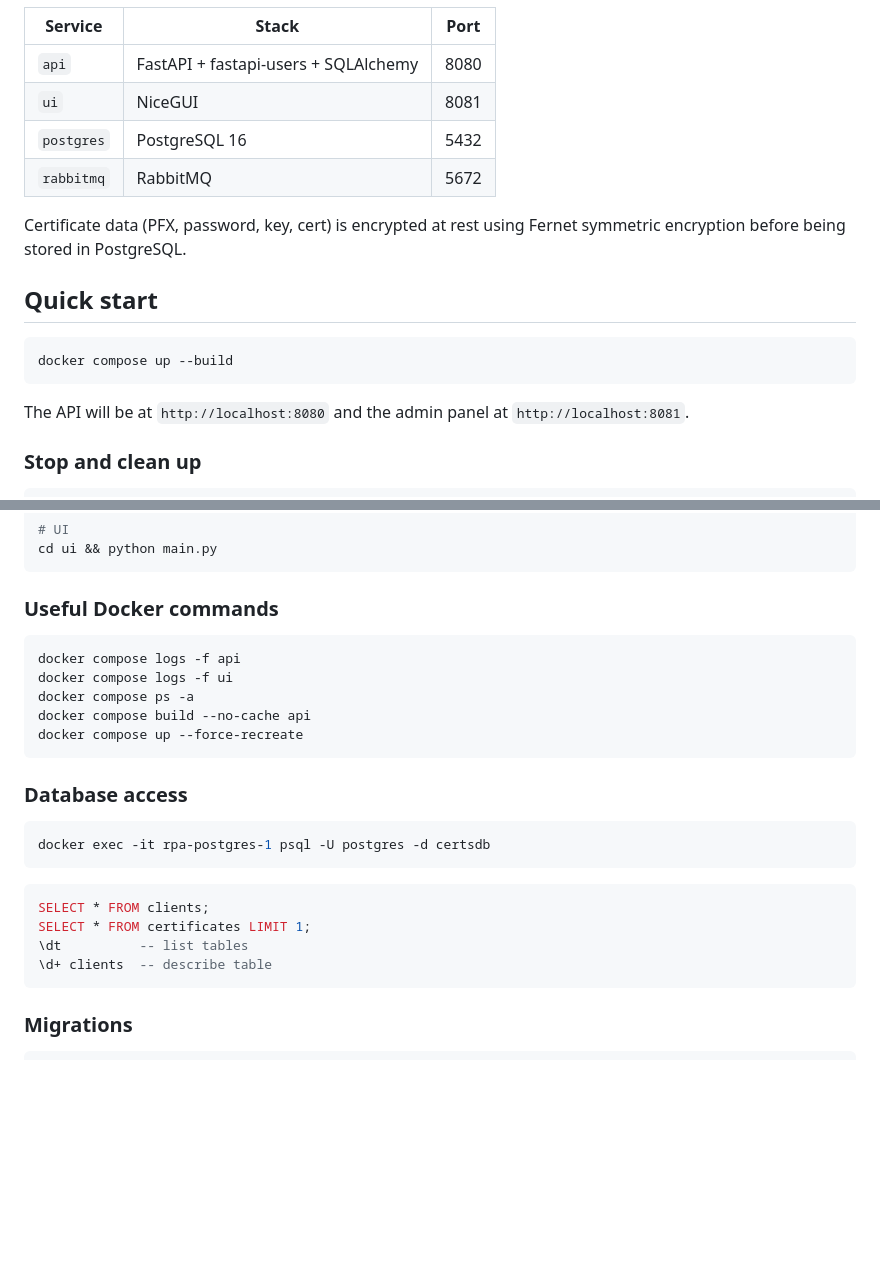
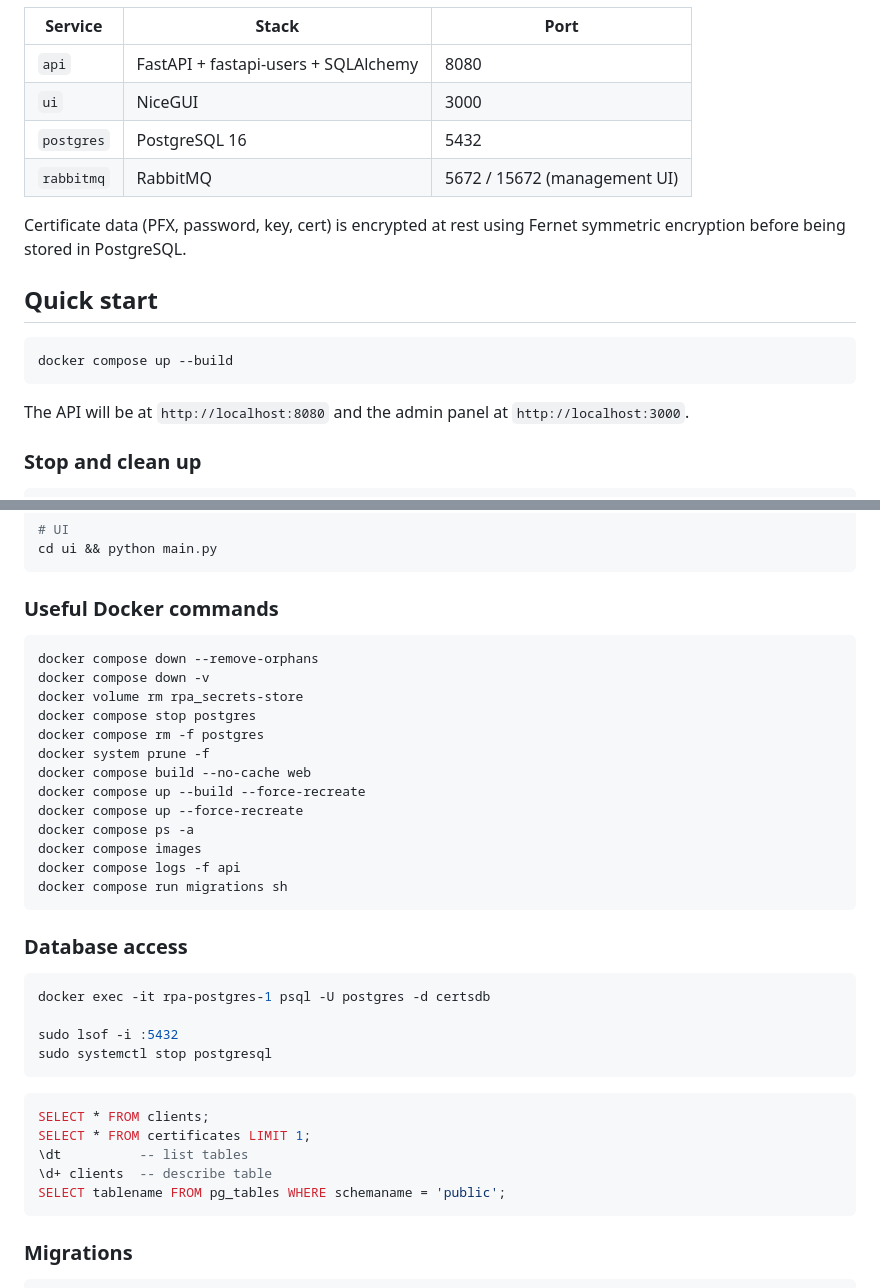
Before and after one commit to thaiscs/rpa, a Markdown page: README.md, 2 parts joined by grey strips. Drawn GitHub-style; blank space fills up the shorter version.

Commit message:
docs: fix ui port to 3000 and restore all docker/db commands

````diff
--- a/README.md
+++ b/README.md
@@ -18,9 +18,9 @@ rpa/
 | Service | Stack | Port |
 |---------|-------|------|
 | `api` | FastAPI + fastapi-users + SQLAlchemy | 8080 |
-| `ui` | NiceGUI | 8081 |
+| `ui` | NiceGUI | 3000 |
 | `postgres` | PostgreSQL 16 | 5432 |
-| `rabbitmq` | RabbitMQ | 5672 |
+| `rabbitmq` | RabbitMQ | 5672 / 15672 (management UI) |
 
 Certificate data (PFX, password, key, cert) is encrypted at rest using Fernet symmetric encryption before being stored in PostgreSQL.
 
@@ -30,7 +30,7 @@ Certificate data (PFX, password, key, cert) is encrypted at rest using Fernet sy
 docker compose up --build
 ```
 
-The API will be at `http://localhost:8080` and the admin panel at `http://localhost:8081`.
+The API will be at `http://localhost:8080` and the admin panel at `http://localhost:3000`.
 
 ### Stop and clean up
 
@@ -54,17 +54,28 @@ cd ui && python main.py
 ### Useful Docker commands
 
 ```bash
+docker compose down --remove-orphans
+docker compose down -v
+docker volume rm rpa_secrets-store
+docker compose stop postgres
+docker compose rm -f postgres
+docker system prune -f
+docker compose build --no-cache web
+docker compose up --build --force-recreate
+docker compose up --force-recreate
+docker compose ps -a
+docker compose images
 docker compose logs -f api
-docker compose logs -f ui
-docker compose ps -a
-docker compose build --no-cache api
-docker compose up --force-recreate
+docker compose run migrations sh
 ```
 
 ### Database access
 
 ```bash
 docker exec -it rpa-postgres-1 psql -U postgres -d certsdb
+
+sudo lsof -i :5432
+sudo systemctl stop postgresql
 ```
 
 ```sql
@@ -72,6 +83,7 @@ SELECT * FROM clients;
 SELECT * FROM certificates LIMIT 1;
 \dt          -- list tables
 \d+ clients  -- describe table
+SELECT tablename FROM pg_tables WHERE schemaname = 'public';
 ```
 
 ### Migrations
````
